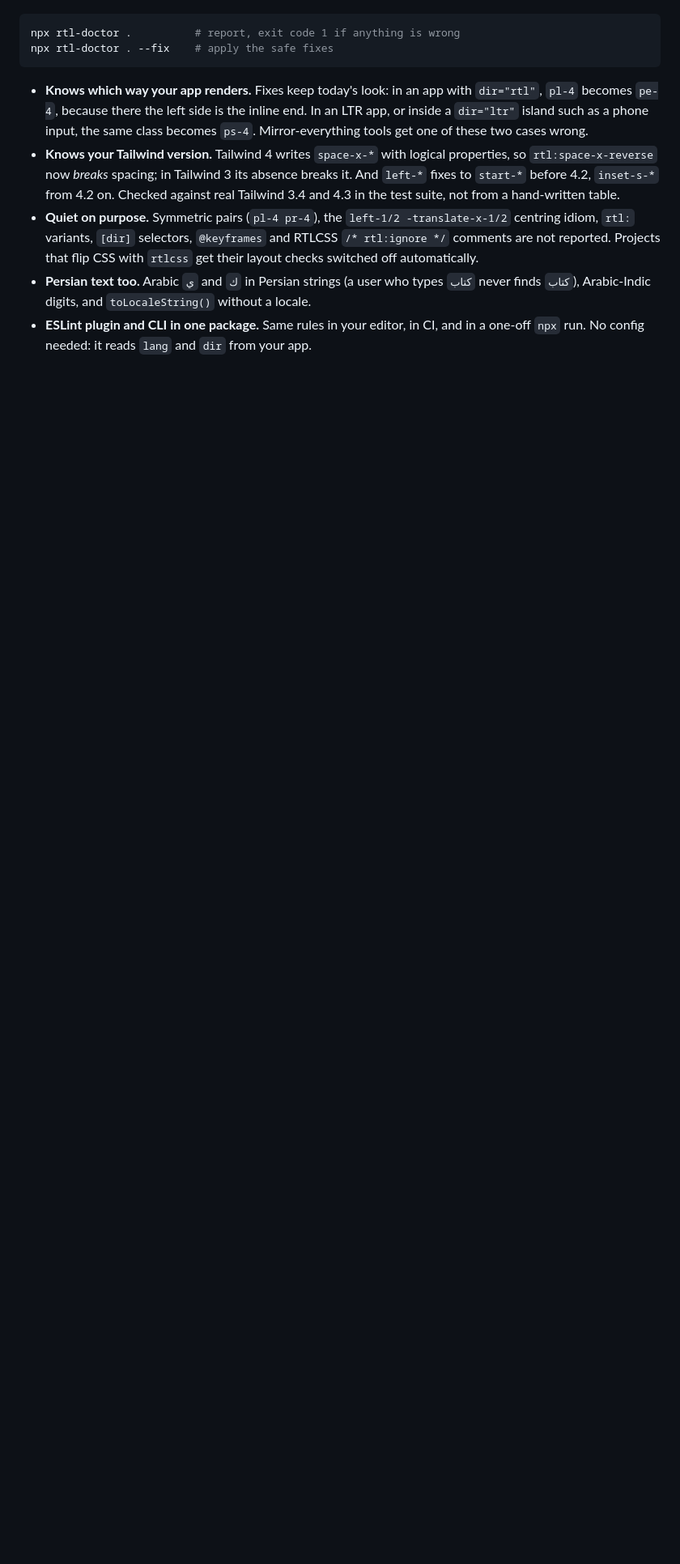
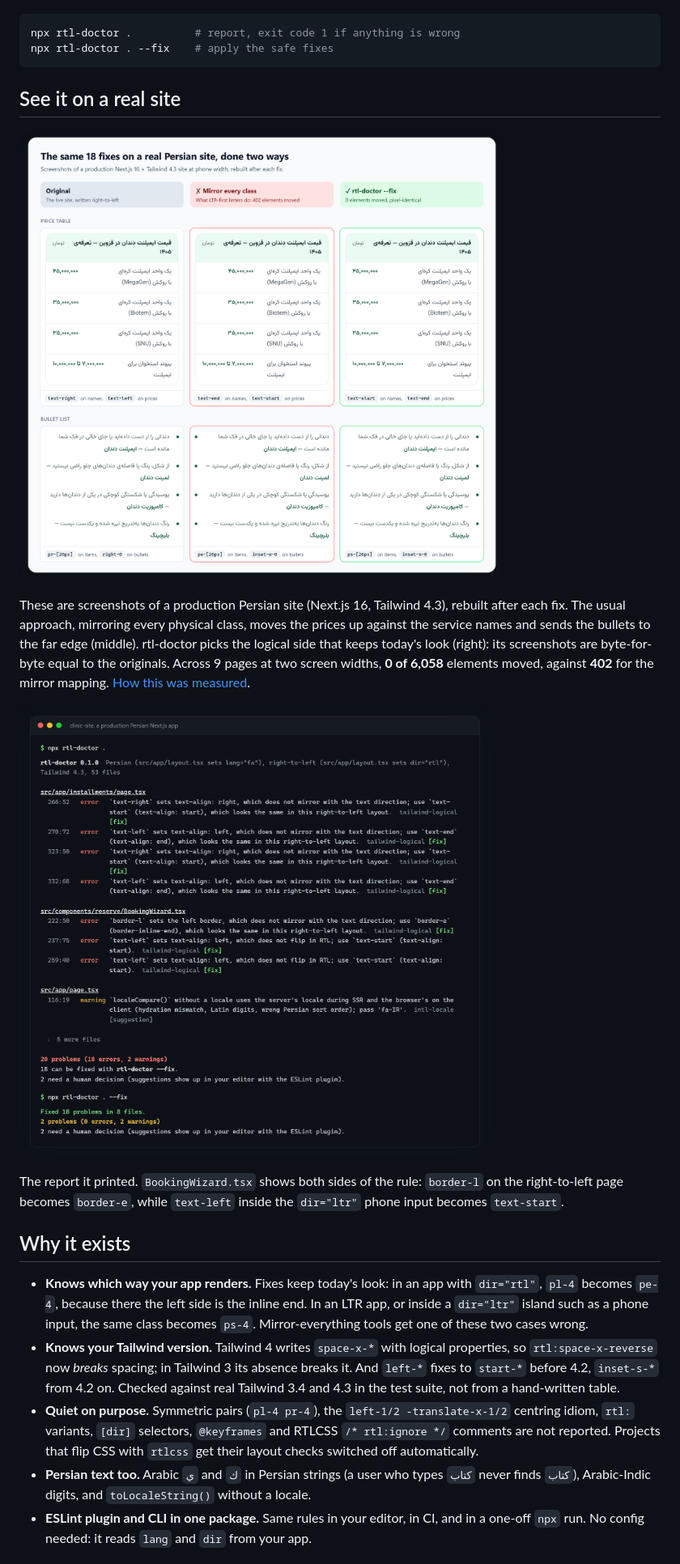
Before and after one commit to Amirjaz/rtl-doctor, a Markdown page: README.md, the part around one of its changes. Shown at 81% size. Drawn GitHub-style; pictures changed too: docs/images/real-site.png (added), docs/images/terminal.png (added); blank space fills up the shorter version.

````diff
--- a/README.md
+++ b/README.md
@@ -7,6 +17,25 @@ have a single correct answer.
 npx rtl-doctor .          # report, exit code 1 if anything is wrong
 npx rtl-doctor . --fix    # apply the safe fixes
 ```
+
+## See it on a real site
+
+![The same 18 fixes on a production Persian site, done two ways. Mirroring every class moves the prices and the bullets to the wrong side; rtl-doctor leaves the page pixel-identical.](https://raw.githubusercontent.com/Amirjaz/rtl-doctor/main/docs/images/real-site.png)
+
+These are screenshots of a production Persian site (Next.js 16, Tailwind 4.3), rebuilt
+after each fix. The usual approach, mirroring every physical class, moves the prices up
+against the service names and sends the bullets to the far edge (middle). rtl-doctor picks
+the logical side that keeps today's look (right): its screenshots are byte-for-byte equal
+to the originals. Across 9 pages at two screen widths, **0 of 6,058** elements moved,
+against **402** for the mirror mapping. [How this was measured](docs/VERIFICATION.md).
+
+![rtl-doctor's report for that site: 20 problems, 18 fixable, then --fix fixing 18 problems in 8 files](https://raw.githubusercontent.com/Amirjaz/rtl-doctor/main/docs/images/terminal.png)
+
+The report it printed. `BookingWizard.tsx` shows both sides of the rule: `border-l` on
+the right-to-left page becomes `border-e`, while `text-left` inside the `dir="ltr"` phone
+input becomes `text-start`.
+
+## Why it exists
 
 - **Knows which way your app renders.** Fixes keep today's look: in an app with
   `dir="rtl"`, `pl-4` becomes `pe-4`, because there the left side is the inline end. In an
````
Also changed, not shown: other parts of README.md (+32 -13 lines), CHANGELOG.md (+2 -1 lines), docs/VERIFICATION.md (+8 -0 lines), docs/images/banner.png (added), docs/images/social-preview.png (added), 1 other file.
